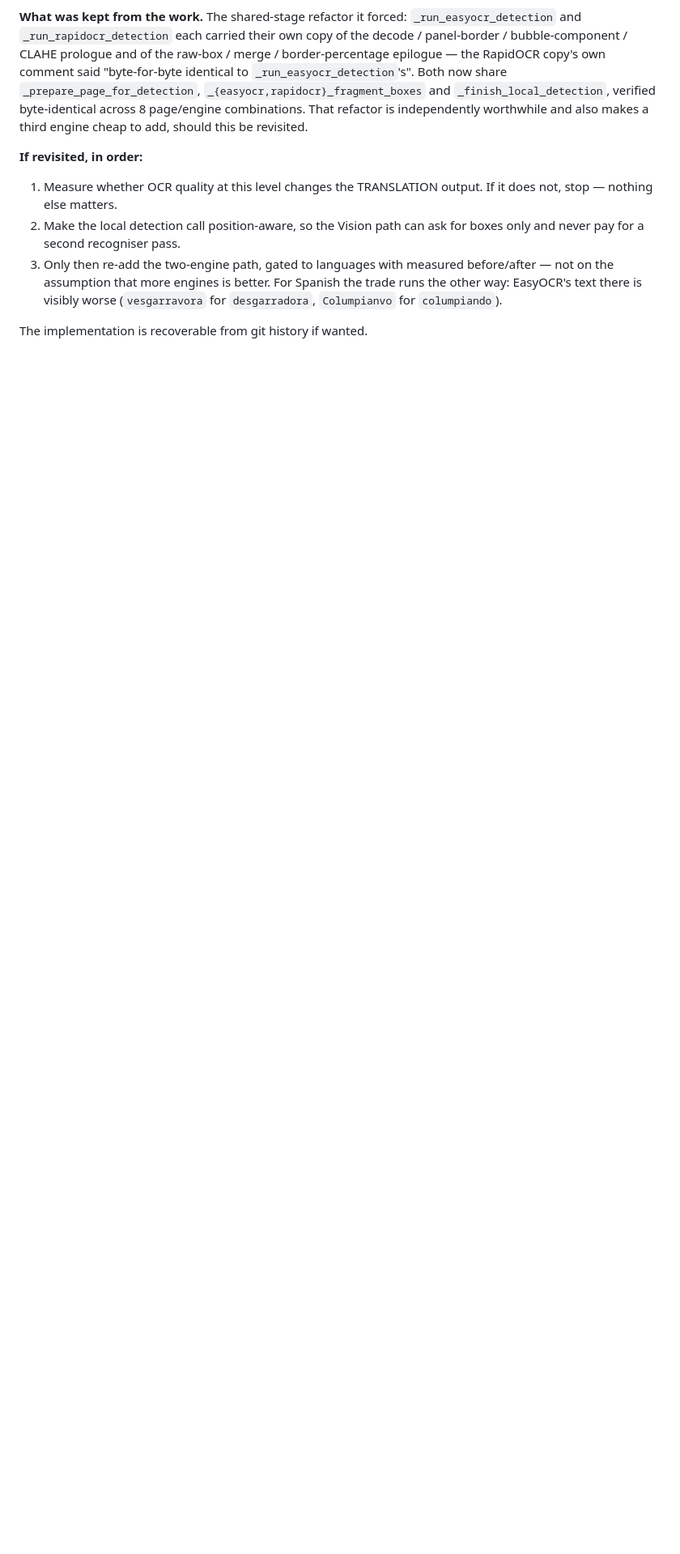
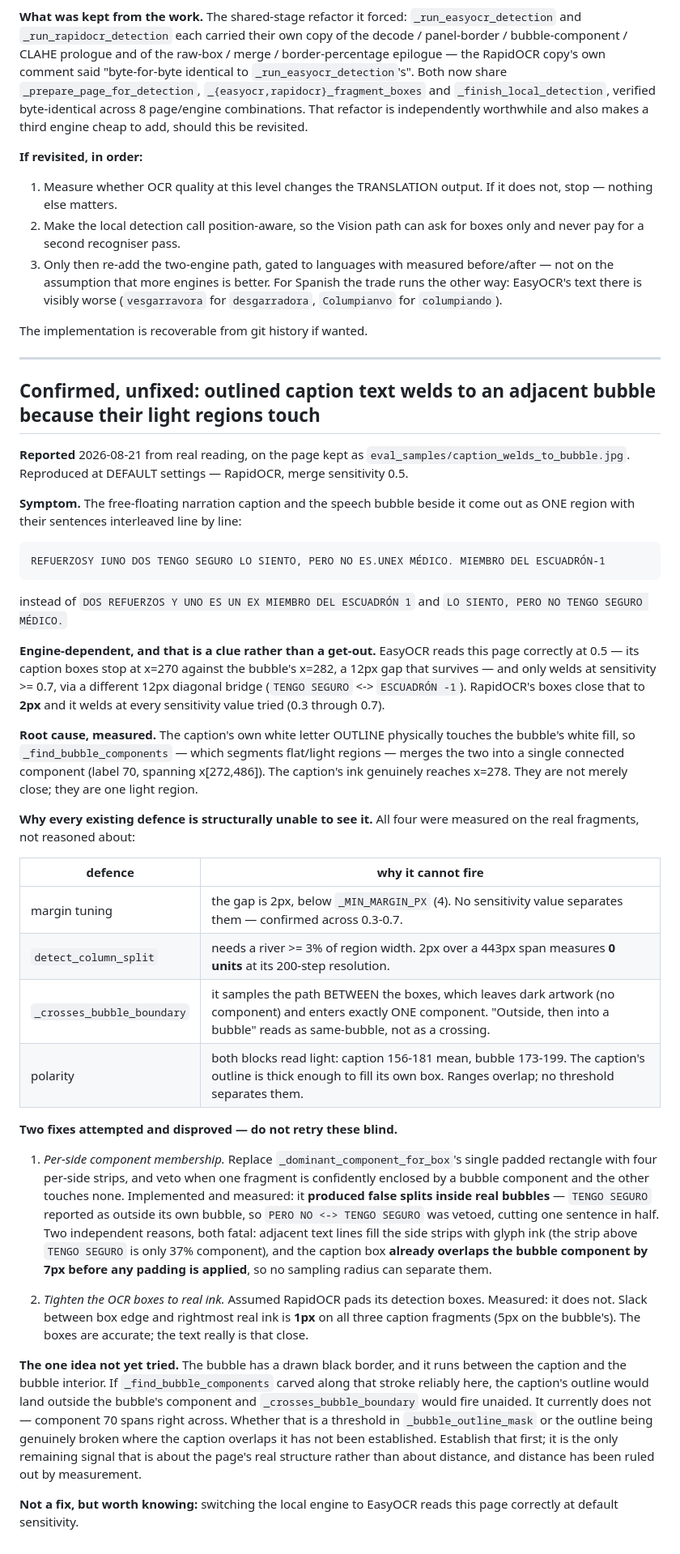
Before and after one commit to CommonDexterPeople/mangatl-reader-Absolute, a Markdown page: KNOWN_ISSUES_DRAFT.md, the part around the change. Shown at 81% size. GitHub-like rendering; blank space fills up the shorter version.

Commit message:
Document the caption/bubble weld, and the two fixes that did not work
Reported from real reading and reproduced at DEFAULT settings (RapidOCR,
sensitivity 0.5): a free-floating narration caption and the speech bubble
beside it come out as one region with their sentences interleaved.

Root cause, measured on the real fragments: the caption's own white letter
OUTLINE physically touches the bubble's white fill, so _find_bubble_components
merges the two into a single connected component. They are not merely close —
they are one light region. The caption's ink reaches x=278; the bubble's
component starts at x=272.

All four existing defences were measured against the real page rather than
reasoned about, and each is structurally unable to see it: the gap is 2px,
below the 4px minimum margin, so no sensitivity value separates them;
detect_column_split needs a river >= 3% of width and 2px measures 0 units at
its resolution; _crosses_bubble_boundary samples the path BETWEEN the boxes,
which leaves dark artwork and enters exactly one component, reading as
same-bubble rather than as a crossing; and polarity cannot help because both
blocks read light (156-181 vs 173-199, overlapping).

Two fixes were implemented and disproved, and are written up so the next
attempt does not repeat them. Per-side component membership produced FALSE
SPLITS inside real bubbles — one bubble's own fragment reported as outside it,
cutting a sentence in half — because neighbouring text lines fill the sampling
strips with glyph ink, and because the caption box already overlaps the bubble
component by 7px before any padding is applied. Tightening the OCR boxes to
real ink was based on an assumption that RapidOCR pads them; measured, it does
not — slack is 1px.

No code change. The remaining untried idea (whether the bubble's drawn border
can be carved reliably enough to separate the caption's outline from the
bubble fill) is recorded with what would need establishing first.

````diff
--- a/KNOWN_ISSUES_DRAFT.md
+++ b/KNOWN_ISSUES_DRAFT.md
@@ -874,3 +874,75 @@ third engine cheap to add, should this be revisited.
      `columpiando`).
 
 The implementation is recoverable from git history if wanted.
+
+---
+
+## Confirmed, unfixed: outlined caption text welds to an adjacent bubble because their light regions touch
+
+**Reported** 2026-08-21 from real reading, on the page kept as
+`eval_samples/caption_welds_to_bubble.jpg`. Reproduced at DEFAULT settings —
+RapidOCR, merge sensitivity 0.5.
+
+**Symptom.** The free-floating narration caption and the speech bubble beside
+it come out as ONE region with their sentences interleaved line by line:
+
+```
+REFUERZOSY IUNO DOS TENGO SEGURO LO SIENTO, PERO NO ES.UNEX MÉDICO. MIEMBRO DEL ESCUADRÓN-1
+```
+
+instead of `DOS REFUERZOS Y UNO ES UN EX MIEMBRO DEL ESCUADRÓN 1` and
+`LO SIENTO, PERO NO TENGO SEGURO MÉDICO.`
+
+**Engine-dependent, and that is a clue rather than a get-out.** EasyOCR reads
+this page correctly at 0.5 — its caption boxes stop at x=270 against the
+bubble's x=282, a 12px gap that survives — and only welds at sensitivity >= 0.7,
+via a different 12px diagonal bridge (`TENGO SEGURO` <-> `ESCUADRÓN -1`).
+RapidOCR's boxes close that to **2px** and it welds at every sensitivity value
+tried (0.3 through 0.7).
+
+**Root cause, measured.** The caption's own white letter OUTLINE physically
+touches the bubble's white fill, so `_find_bubble_components` — which segments
+flat/light regions — merges the two into a single connected component (label
+70, spanning x[272,486]). The caption's ink genuinely reaches x=278. They are
+not merely close; they are one light region.
+
+**Why every existing defence is structurally unable to see it.** All four were
+measured on the real fragments, not reasoned about:
+
+| defence | why it cannot fire |
+| --- | --- |
+| margin tuning | the gap is 2px, below `_MIN_MARGIN_PX` (4). No sensitivity value separates them — confirmed across 0.3-0.7. |
+| `detect_column_split` | needs a river >= 3% of region width. 2px over a 443px span measures **0 units** at its 200-step resolution. |
+| `_crosses_bubble_boundary` | it samples the path BETWEEN the boxes, which leaves dark artwork (no component) and enters exactly ONE component. "Outside, then into a bubble" reads as same-bubble, not as a crossing. |
+| polarity | both blocks read light: caption 156-181 mean, bubble 173-199. The caption's outline is thick enough to fill its own box. Ranges overlap; no threshold separates them. |
+
+**Two fixes attempted and disproved — do not retry these blind.**
+
+1. *Per-side component membership.* Replace `_dominant_component_for_box`'s
+   single padded rectangle with four per-side strips, and veto when one
+   fragment is confidently enclosed by a bubble component and the other
+   touches none. Implemented and measured: it **produced false splits inside
+   real bubbles** — `TENGO SEGURO` reported as outside its own bubble, so
+   `PERO NO <-> TENGO SEGURO` was vetoed, cutting one sentence in half. Two
+   independent reasons, both fatal: adjacent text lines fill the side strips
+   with glyph ink (the strip above `TENGO SEGURO` is only 37% component), and
+   the caption box **already overlaps the bubble component by 7px before any
+   padding is applied**, so no sampling radius can separate them.
+
+2. *Tighten the OCR boxes to real ink.* Assumed RapidOCR pads its detection
+   boxes. Measured: it does not. Slack between box edge and rightmost real ink
+   is **1px** on all three caption fragments (5px on the bubble's). The boxes
+   are accurate; the text really is that close.
+
+**The one idea not yet tried.** The bubble has a drawn black border, and it
+runs between the caption and the bubble interior. If `_find_bubble_components`
+carved along that stroke reliably here, the caption's outline would land
+outside the bubble's component and `_crosses_bubble_boundary` would fire
+unaided. It currently does not — component 70 spans right across. Whether that
+is a threshold in `_bubble_outline_mask` or the outline being genuinely broken
+where the caption overlaps it has not been established. Establish that first;
+it is the only remaining signal that is about the page's real structure rather
+than about distance, and distance has been ruled out by measurement.
+
+**Not a fix, but worth knowing:** switching the local engine to EasyOCR reads
+this page correctly at default sensitivity.
````
